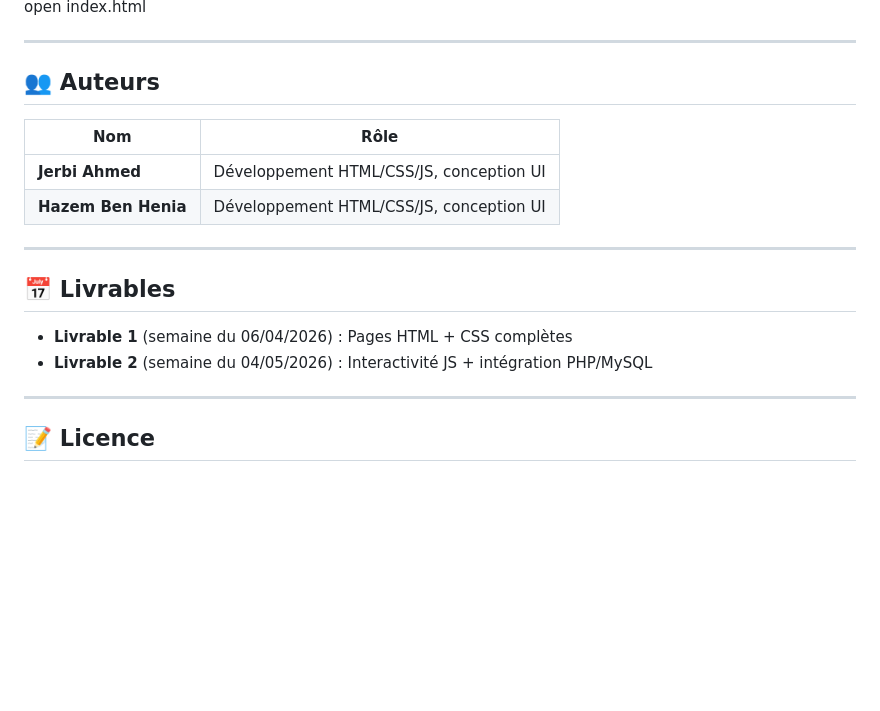
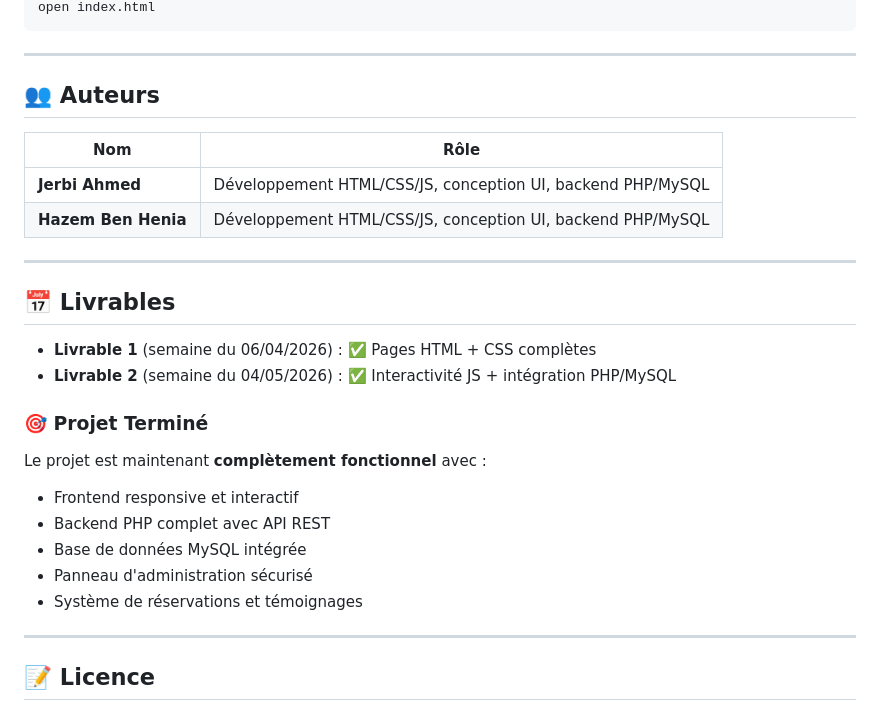
Before and after one commit to jerbi2026/projet-web-IIA, a Markdown page: README.md, the part around one of its changes. Rendered like a GitHub page; blank space fills up the shorter version.

````diff
--- a/README.md
+++ b/README.md
@@ -106,4 +190,5 @@ Aucune installation requise. Le projet fonctionne en HTML/CSS/JS pur.
 open index.html
+```
 
 
 ---
@@ -112,15 +197,23 @@ open index.html
 
 | Nom | Rôle |
 |-----|------|
-| **Jerbi Ahmed** | Développement HTML/CSS/JS, conception UI |
-| **Hazem Ben Henia** | Développement HTML/CSS/JS, conception UI |
+| **Jerbi Ahmed** | Développement HTML/CSS/JS, conception UI, backend PHP/MySQL |
+| **Hazem Ben Henia** | Développement HTML/CSS/JS, conception UI, backend PHP/MySQL |
 
 ---
 
 ## 📅 Livrables
 
-- **Livrable 1** (semaine du 06/04/2026) : Pages HTML + CSS complètes
-- **Livrable 2** (semaine du 04/05/2026) : Interactivité JS + intégration PHP/MySQL
+- **Livrable 1** (semaine du 06/04/2026) : ✅ Pages HTML + CSS complètes
+- **Livrable 2** (semaine du 04/05/2026) : ✅ Interactivité JS + intégration PHP/MySQL
+
+### 🎯 Projet Terminé
+Le projet est maintenant **complètement fonctionnel** avec :
+- Frontend responsive et interactif
+- Backend PHP complet avec API REST
+- Base de données MySQL intégrée
+- Panneau d'administration sécurisé
+- Système de réservations et témoignages
 
 ---
 
````
Also changed, not shown: other parts of README.md (+104 -20 lines).
